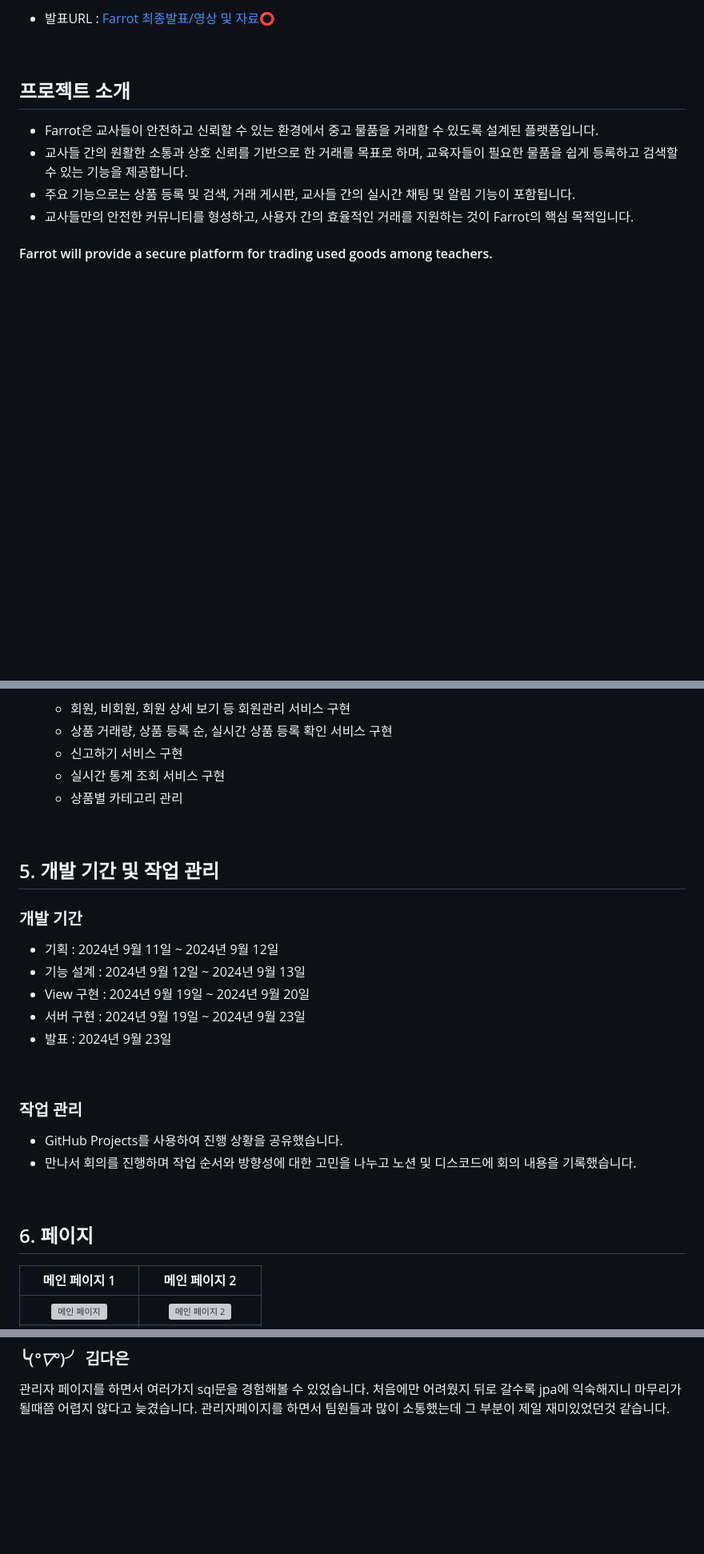
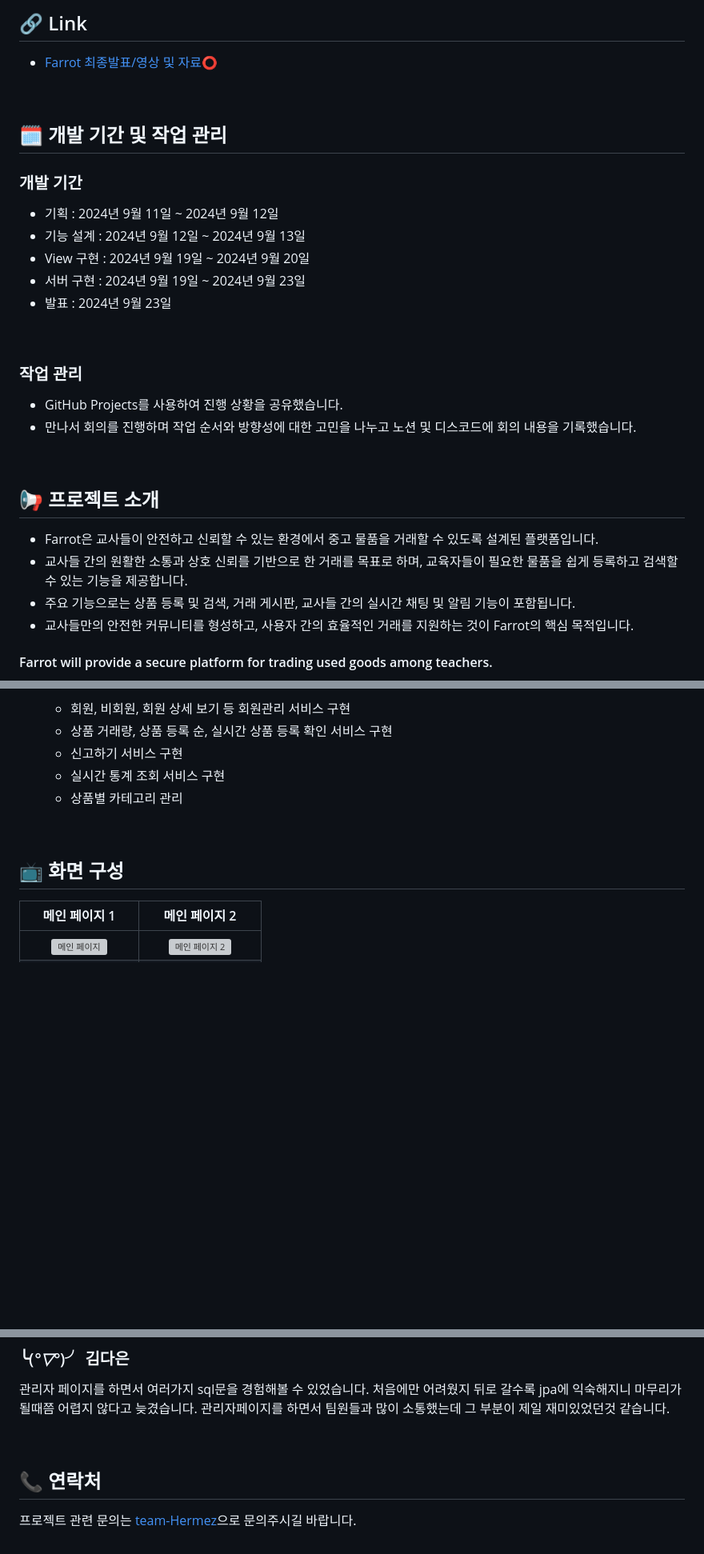
Before and after one commit to team-hermez/farrot, a Markdown page: README.md, 3 parts joined by grey strips. Shown: that part at 80% size. Rendered like a GitHub page; blank space fills up the shorter version; grey boxes are pictures that could not be loaded.

```diff
--- a/README.md
+++ b/README.md
@@ -3,9 +6,31 @@
 
-- 발표URL : [Farrot 최종발표/영상 및 자료⭕](https://www.miricanvas.com/v/13opefh)
+</div>
+
+## 🔗 Link
+-  [Farrot 최종발표/영상 및 자료⭕](https://www.miricanvas.com/v/13opefh)
 
 <br>
 
-## 프로젝트 소개
+## 🗓️ 개발 기간 및 작업 관리
+
+### 개발 기간
+
+- 기획 : 2024년 9월 11일 ~ 2024년 9월 12일
+- 기능 설계 : 2024년 9월 12일 ~ 2024년 9월 13일
+- View 구현 : 2024년 9월 19일 ~ 2024년 9월 20일
+- 서버 구현 : 2024년 9월 19일 ~ 2024년 9월 23일
+- 발표 : 2024년 9월 23일
+
+<br>
+
+### 작업 관리
+
+- GitHub Projects를 사용하여 진행 상황을 공유했습니다.
+- 만나서 회의를 진행하며 작업 순서와 방향성에 대한 고민을 나누고 노션 및 디스코드에 회의 내용을 기록했습니다.
+
+<br>
+
+## 📢 프로젝트 소개
 
 - Farrot은 교사들이 안전하고 신뢰할 수 있는 환경에서 중고 물품을 거래할 수 있도록 설계된 플랫폼입니다.
 - 교사들 간의 원활한 소통과 상호 신뢰를 기반으로 한 거래를 목표로 하며, 교육자들이 필요한 물품을 쉽게 등록하고 검색할 수 있는 기능을 제공합니다.
@@ -190,26 +217,8 @@ farrot/
 
 <br>
 
-## 5. 개발 기간 및 작업 관리
 
-### 개발 기간
-
-- 기획 : 2024년 9월 11일 ~ 2024년 9월 12일
-- 기능 설계 : 2024년 9월 12일 ~ 2024년 9월 13일
-- View 구현 : 2024년 9월 19일 ~ 2024년 9월 20일
-- 서버 구현 : 2024년 9월 19일 ~ 2024년 9월 23일
-- 발표 : 2024년 9월 23일
-
-<br>
-
-### 작업 관리
-
-- GitHub Projects를 사용하여 진행 상황을 공유했습니다.
-- 만나서 회의를 진행하며 작업 순서와 방향성에 대한 고민을 나누고 노션 및 디스코드에 회의 내용을 기록했습니다.
-
-<br>
-
-## 6. 페이지
+## 📺 화면 구성
 
 | 메인 페이지 1 |  메인 페이지 2   |
 | :-------------------------------------------: | :------------: |
@@ -299,3 +308,9 @@ cd farrot
 
 관리자 페이지를 하면서 여러가지 sql문을 경험해볼 수 있었습니다.
 처음에만 어려웠지 뒤로 갈수록 jpa에 익숙해지니 마무리가 될때쯤 어렵지 않다고 늦겼습니다. 관리자페이지를 하면서 팀원들과 많이 소통했는데 그 부분이 제일 재미있었던것 같습니다.
+
+<br>
+
+## 📞 연락처
+
+프로젝트 관련 문의는 [team-Hermez](https://github.com/team-hermez)으로 문의주시길 바랍니다.
```
Also changed, not shown: other parts of README.md (+13 -8 lines).
